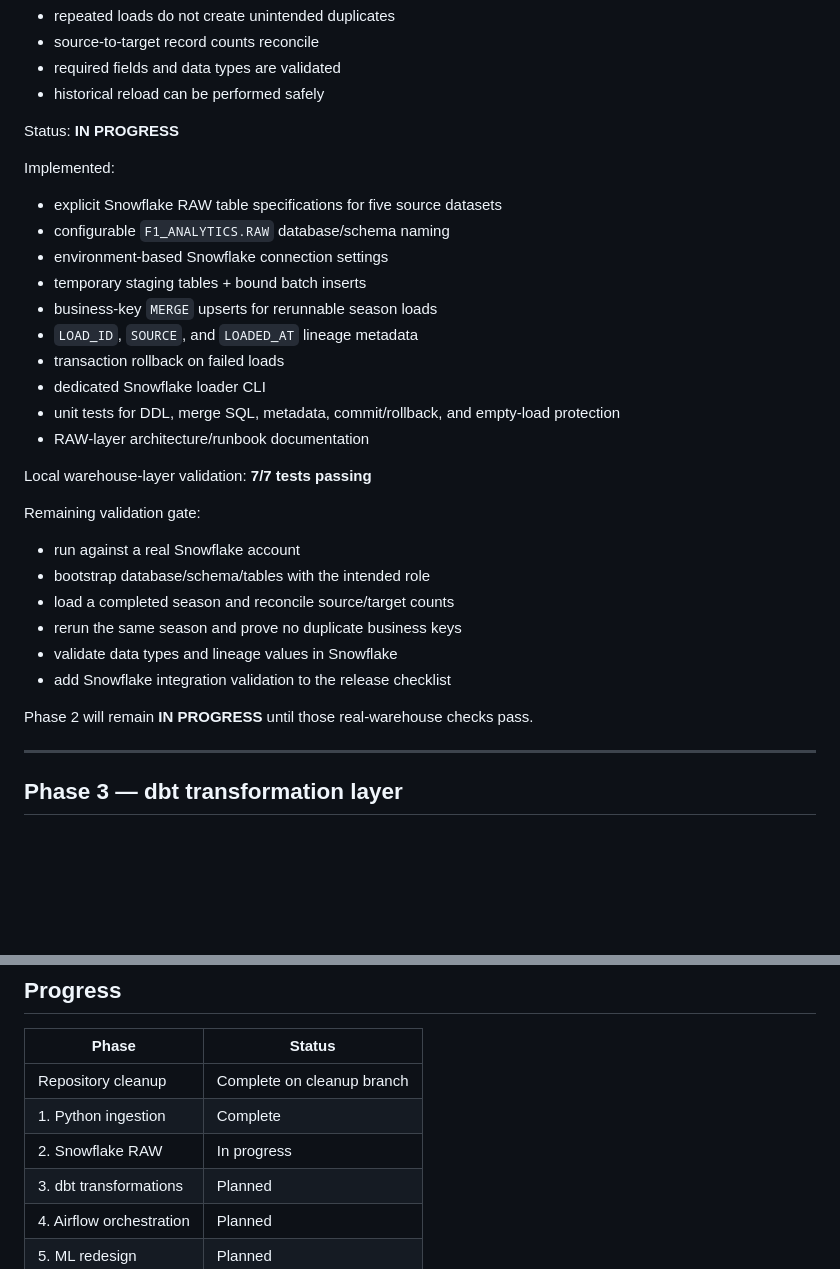
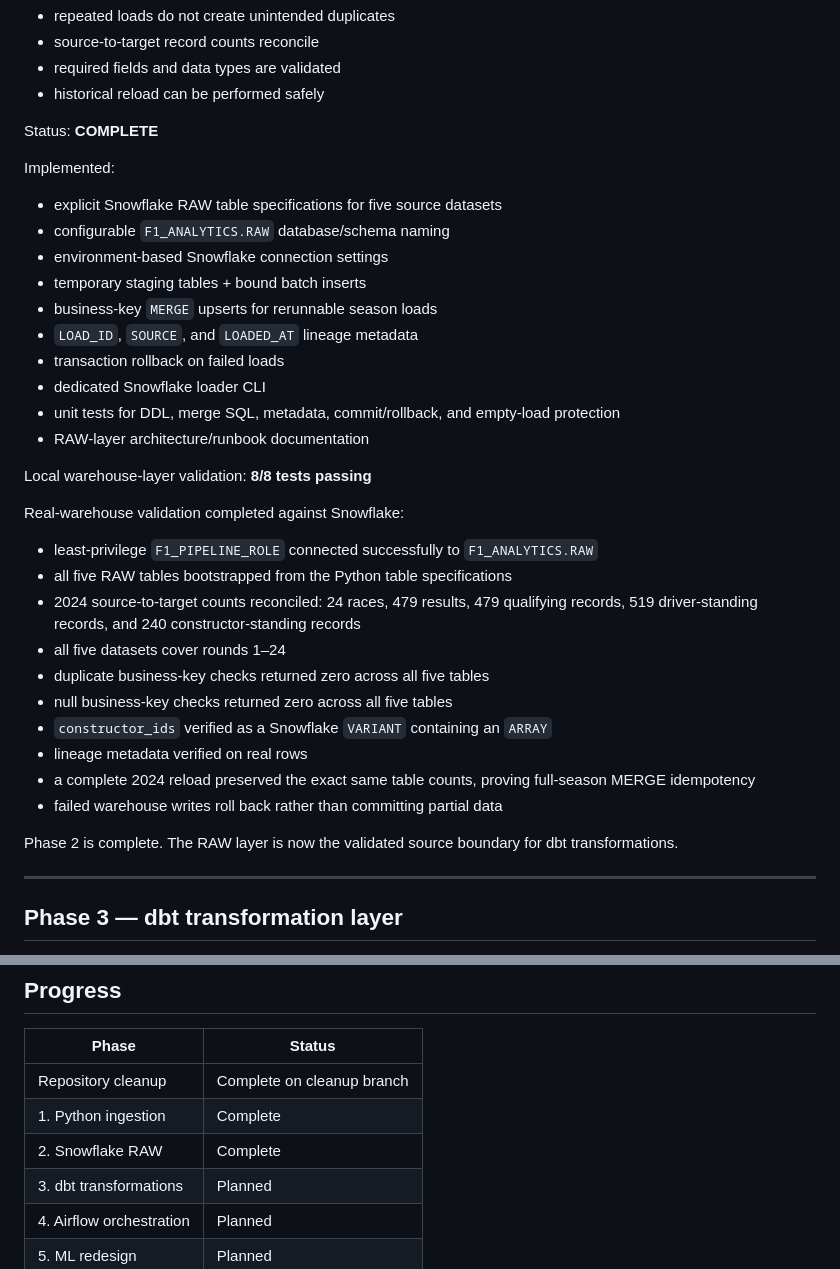
Before and after one commit to mohit-taparia/F1-Result-Analysis, a Markdown page: docs/IMPLEMENTATION_PLAN.md, 2 parts joined by grey strips. Rendered like a GitHub page; blank space fills up the shorter version.

Commit message:
docs: mark Snowflake RAW phase validated

```diff
--- a/docs/IMPLEMENTATION_PLAN.md
+++ b/docs/IMPLEMENTATION_PLAN.md
@@ -154,7 +154,7 @@ Capabilities:
 - required fields and data types are validated
 - historical reload can be performed safely
 
-Status: **IN PROGRESS**
+Status: **COMPLETE**
 
 Implemented:
 
@@ -169,18 +169,22 @@ Implemented:
 - unit tests for DDL, merge SQL, metadata, commit/rollback, and empty-load protection
 - RAW-layer architecture/runbook documentation
 
-Local warehouse-layer validation: **7/7 tests passing**
+Local warehouse-layer validation: **8/8 tests passing**
 
-Remaining validation gate:
+Real-warehouse validation completed against Snowflake:
 
-- run against a real Snowflake account
-- bootstrap database/schema/tables with the intended role
-- load a completed season and reconcile source/target counts
-- rerun the same season and prove no duplicate business keys
-- validate data types and lineage values in Snowflake
-- add Snowflake integration validation to the release checklist
+- least-privilege `F1_PIPELINE_ROLE` connected successfully to `F1_ANALYTICS.RAW`
+- all five RAW tables bootstrapped from the Python table specifications
+- 2024 source-to-target counts reconciled: 24 races, 479 results, 479 qualifying records, 519 driver-standing records, and 240 constructor-standing records
+- all five datasets cover rounds 1–24
+- duplicate business-key checks returned zero across all five tables
+- null business-key checks returned zero across all five tables
+- `constructor_ids` verified as a Snowflake `VARIANT` containing an `ARRAY`
+- lineage metadata verified on real rows
+- a complete 2024 reload preserved the exact same table counts, proving full-season MERGE idempotency
+- failed warehouse writes roll back rather than committing partial data
 
-Phase 2 will remain **IN PROGRESS** until those real-warehouse checks pass.
+Phase 2 is complete. The RAW layer is now the validated source boundary for dbt transformations.
 
 ---
 
@@ -367,7 +371,7 @@ Nothing is merged to `main` until:
 | --- | --- |
 | Repository cleanup | Complete on cleanup branch |
 | 1. Python ingestion | Complete |
-| 2. Snowflake RAW | In progress |
+| 2. Snowflake RAW | Complete |
 | 3. dbt transformations | Planned |
 | 4. Airflow orchestration | Planned |
 | 5. ML redesign | Planned |
```
